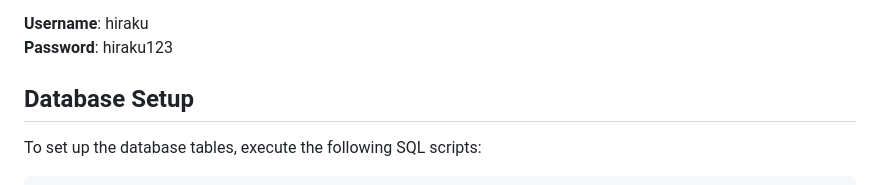
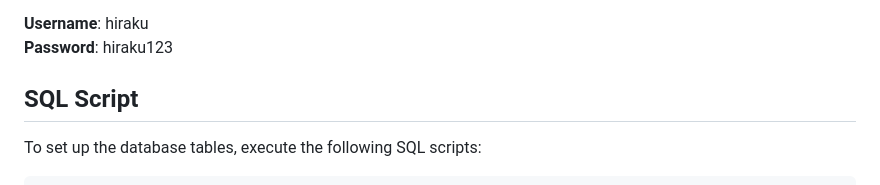
Before and after one commit to Akbram98/4413-Ecommerce-Project, a Markdown page: README.md, the part around the change. GitHub-like rendering.

```diff
--- a/README.md
+++ b/README.md
@@ -34,7 +34,7 @@ To access the admin panel, use the following credentials:
 **Username**: hiraku
 **Password**: hiraku123
 
-## Database Setup
+## SQL Script
 
 To set up the database tables, execute the following SQL scripts:
 
```
